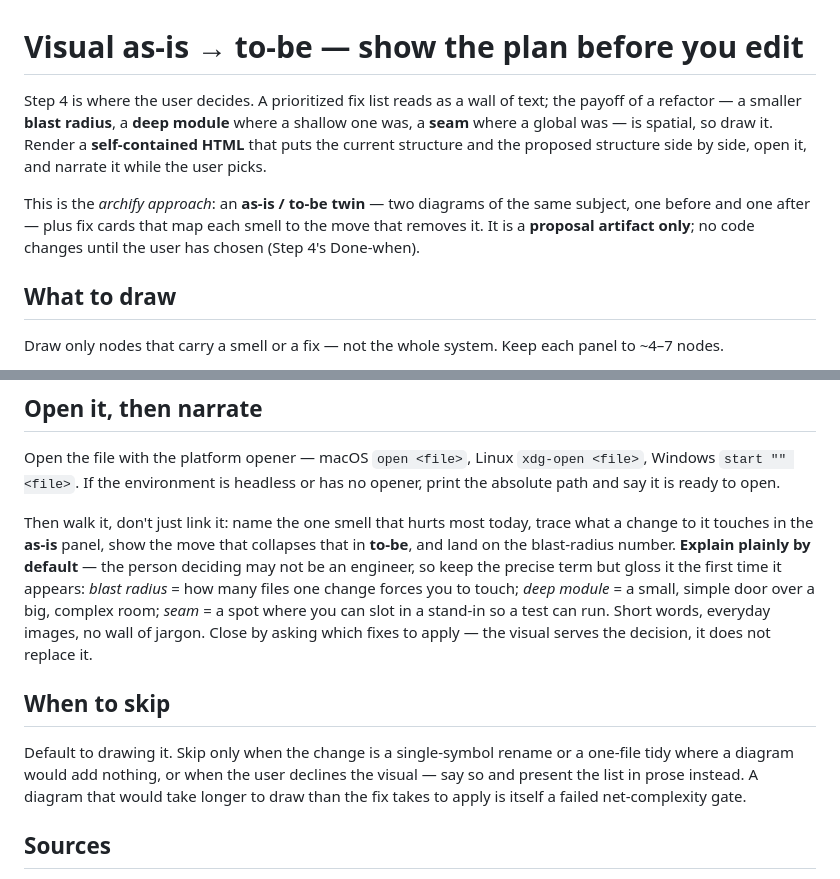
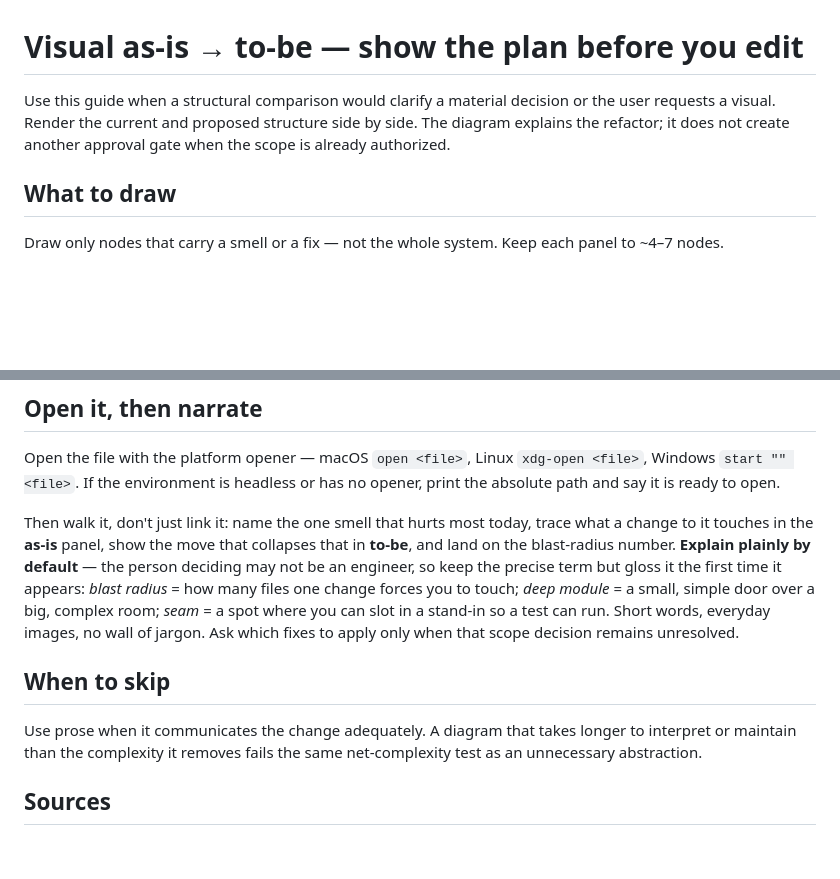
Before and after one commit to cskwork/improve-code-skill, a Markdown page: reference/VISUAL-DIFF.md, 2 parts joined by grey strips. GitHub-like rendering; blank space fills up the shorter version.

```diff
--- a/reference/VISUAL-DIFF.md
+++ b/reference/VISUAL-DIFF.md
@@ -1,13 +1,6 @@
 # Visual as-is → to-be — show the plan before you edit
 
-Step 4 is where the user decides. A prioritized fix list reads as a wall of text; the payoff of a
-refactor — a smaller **blast radius**, a **deep module** where a shallow one was, a **seam** where a
-global was — is spatial, so draw it. Render a **self-contained HTML** that puts the current structure and
-the proposed structure side by side, open it, and narrate it while the user picks.
-
-This is the *archify approach*: an **as-is / to-be twin** — two diagrams of the same subject, one before
-and one after — plus fix cards that map each smell to the move that removes it. It is a **proposal
-artifact only**; no code changes until the user has chosen (Step 4's Done-when).
+Use this guide when a structural comparison would clarify a material decision or the user requests a visual. Render the current and proposed structure side by side. The diagram explains the refactor; it does not create another approval gate when the scope is already authorized.
 
 ## What to draw
 
@@ -52,15 +45,11 @@ touches in the **as-is** panel, show the move that collapses that in **to-be**,
 blast-radius number. **Explain plainly by default** — the person deciding may not be an engineer, so keep
 the precise term but gloss it the first time it appears: *blast radius* = how many files one change forces
 you to touch; *deep module* = a small, simple door over a big, complex room; *seam* = a spot where you can
-slot in a stand-in so a test can run. Short words, everyday images, no wall of jargon. Close by asking
-which fixes to apply — the visual serves the decision, it does not replace it.
+slot in a stand-in so a test can run. Short words, everyday images, no wall of jargon. Ask which fixes to apply only when that scope decision remains unresolved.
 
 ## When to skip
 
-Default to drawing it. Skip only when the change is a single-symbol rename or a one-file tidy where a
-diagram would add nothing, or when the user declines the visual — say so and present the list in prose
-instead. A diagram that would take longer to draw than the fix takes to apply is itself a failed
-net-complexity gate.
+Use prose when it communicates the change adequately. A diagram that takes longer to interpret or maintain than the complexity it removes fails the same net-complexity test as an unnecessary abstraction.
 
 ## Sources
 
```
Also changed, not shown: SKILL.md (+14 -14 lines), reference/SAFE-REFACTOR.md (+3 -3 lines).
